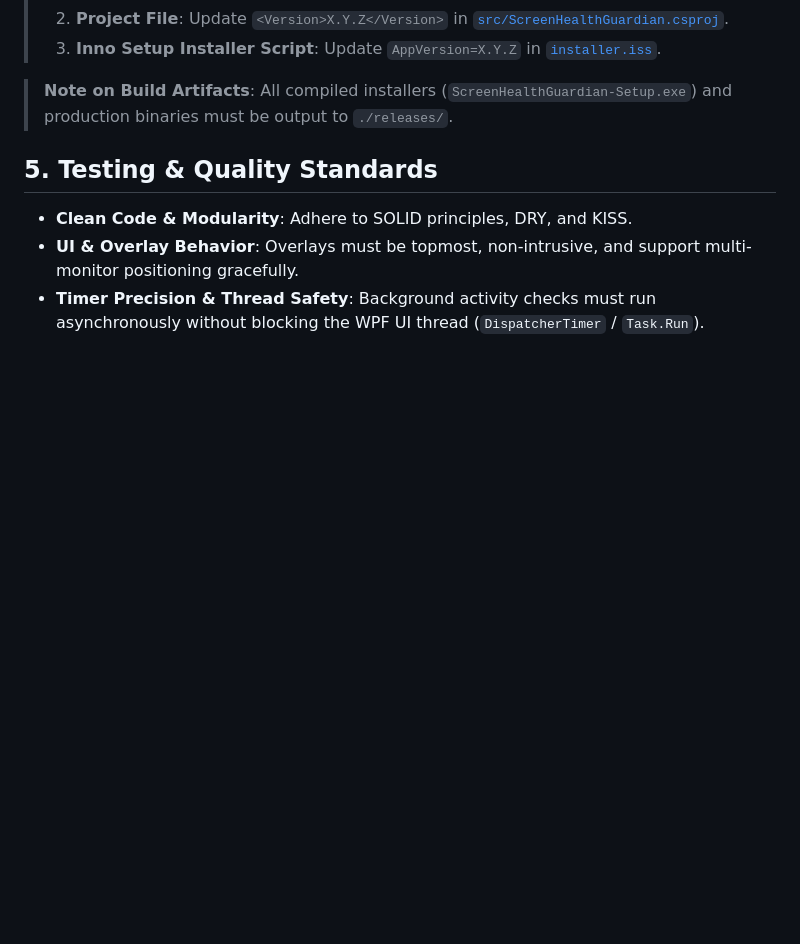
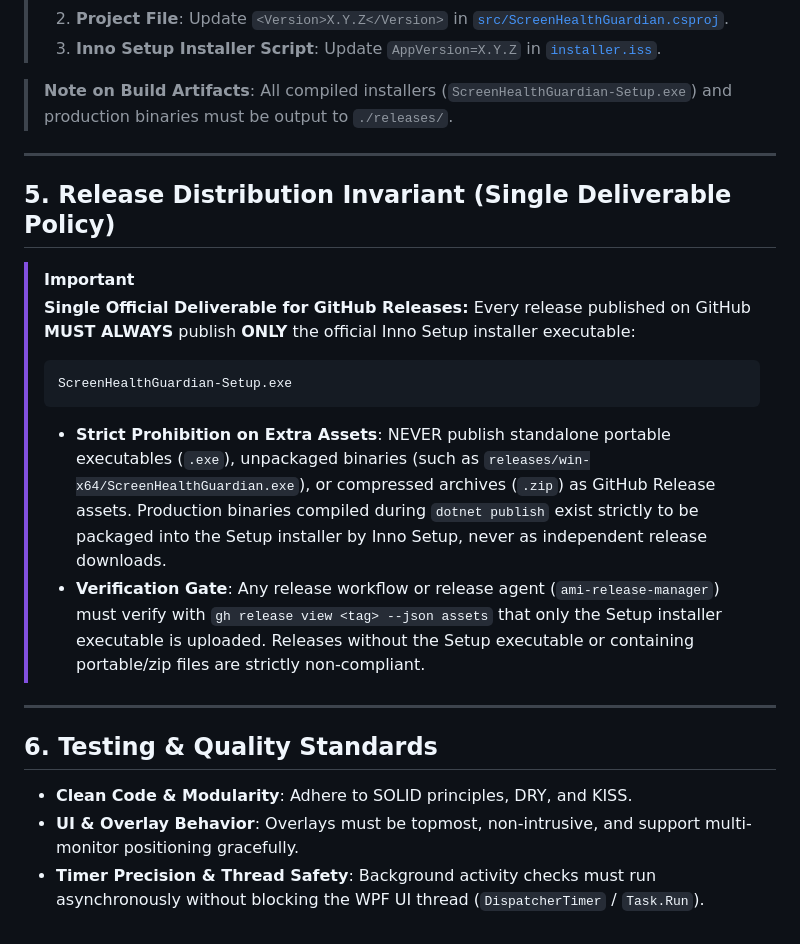
Before and after one commit to AnaCataVC/screen-health-guardian, a Markdown page: AGENTS.md, the part around the change. Rendered like a GitHub page; blank space fills up the shorter version.

Commit message:
docs: enforce setup executable release policy in AGENTS.md

````diff
--- a/AGENTS.md
+++ b/AGENTS.md
@@ -86,7 +86,22 @@ dotnet run --project src/ScreenHealthGuardian.csproj
 
 > **Note on Build Artifacts**: All compiled installers (`ScreenHealthGuardian-Setup.exe`) and production binaries must be output to `./releases/`.
 
-## 5. Testing & Quality Standards
+---
+
+## 5. Release Distribution Invariant (Single Deliverable Policy)
+
+> [!IMPORTANT]
+> **Single Official Deliverable for GitHub Releases:**
+> Every release published on GitHub **MUST ALWAYS** publish **ONLY** the official Inno Setup installer executable:
+> ```text
+> ScreenHealthGuardian-Setup.exe
+> ```
+> - **Strict Prohibition on Extra Assets**: NEVER publish standalone portable executables (`.exe`), unpackaged binaries (such as `releases/win-x64/ScreenHealthGuardian.exe`), or compressed archives (`.zip`) as GitHub Release assets. Production binaries compiled during `dotnet publish` exist strictly to be packaged into the Setup installer by Inno Setup, never as independent release downloads.
+> - **Verification Gate**: Any release workflow or release agent (`ami-release-manager`) must verify with `gh release view <tag> --json assets` that only the Setup installer executable is uploaded. Releases without the Setup executable or containing portable/zip files are strictly non-compliant.
+
+---
+
+## 6. Testing & Quality Standards
 
 - **Clean Code & Modularity**: Adhere to SOLID principles, DRY, and KISS.
 - **UI & Overlay Behavior**: Overlays must be topmost, non-intrusive, and support multi-monitor positioning gracefully.
````
